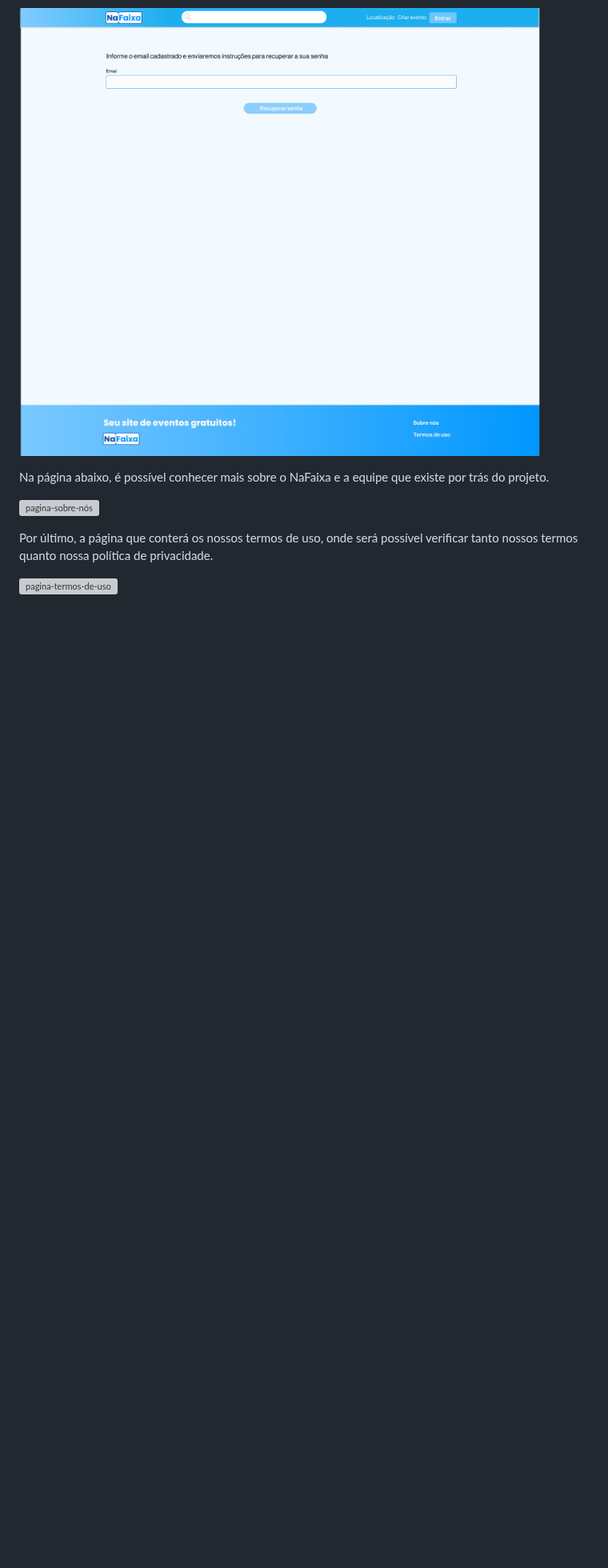
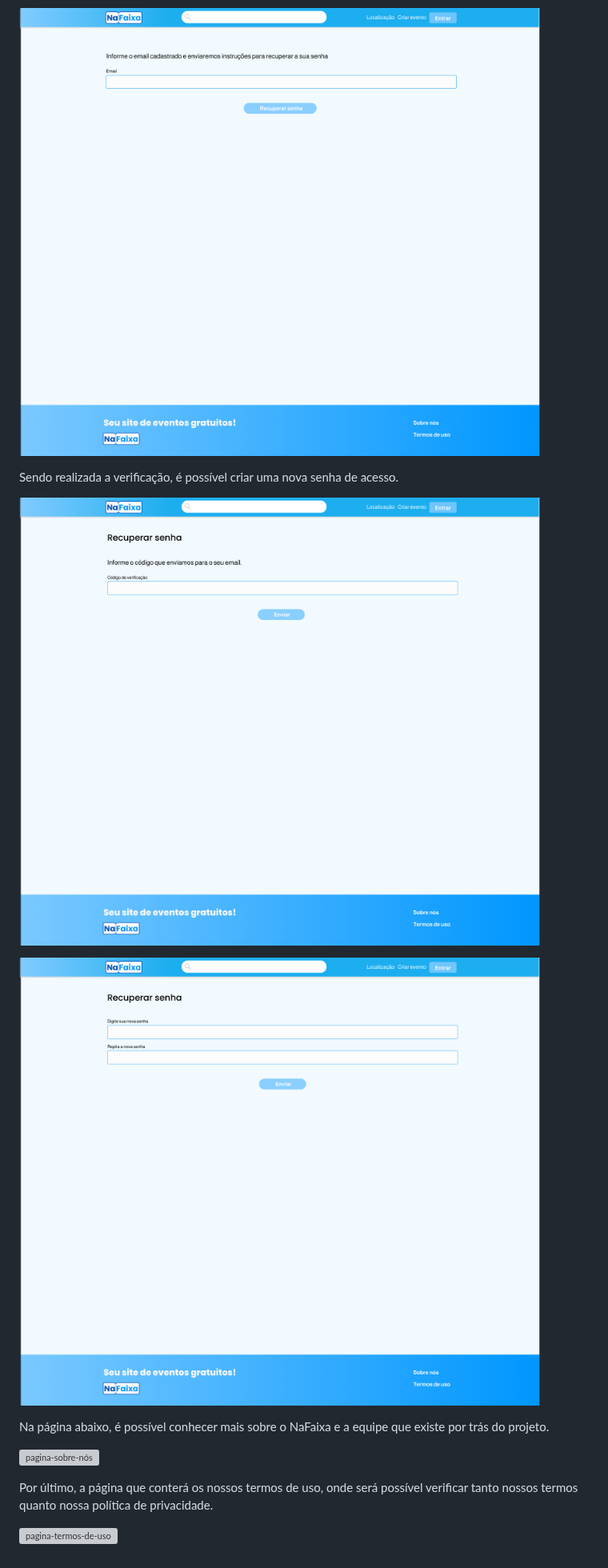
Before and after one commit to ICEI-PUC-Minas-PMV-SI/pmv-si-2024-1-pe1-t1-nafaixa, a Markdown page: docs/interface.md, the part around the change. Shown at 80% size. Drawn GitHub-style; blank space fills up the shorter version; grey boxes are pictures that could not be loaded.

Commit message:
Password reset page #15

```diff
--- a/docs/interface.md
+++ b/docs/interface.md
@@ -76,6 +76,12 @@ Aqui a recuperação de senha é feita enviando uma mensagem para o e-mail cadas
 
 ![pagina-recuperar-senha](https://github.com/ICEI-PUC-Minas-PMV-SI/pmv-si-2024-1-pe1-t1-nafaixa/blob/main/docs/img/Pg%20Recuperar%20senha.png)
 
+Sendo realizada a verificação, é possível criar uma nova senha de acesso.
+
+![pagina-verificacao](https://github.com/ICEI-PUC-Minas-PMV-SI/pmv-si-2024-1-pe1-t1-nafaixa/blob/main/docs/img/P%C3%A1g.%20Recupera%C3%A7%C3%A3o%20de%20senha%20-%20Verifica%C3%A7%C3%A3o.png?raw=true)
+
+![pagina-nova-senha](https://github.com/ICEI-PUC-Minas-PMV-SI/pmv-si-2024-1-pe1-t1-nafaixa/blob/main/docs/img/P%C3%A1g.%20Recupera%C3%A7%C3%A3o%20de%20senha%20-%20Nova%20senha.png?raw=true)
+
 Na página abaixo, é possível conhecer mais sobre o NaFaixa e a equipe que existe por trás do projeto.
 
 ![pagina-sobre-nós](https://github.com/ICEI-PUC-Minas-PMV-SI/pmv-si-2024-1-pe1-t1-nafaixa/blob/main/docs/img/Pg%20Sobre%20N%C3%B3s.png?raw=true)
```
